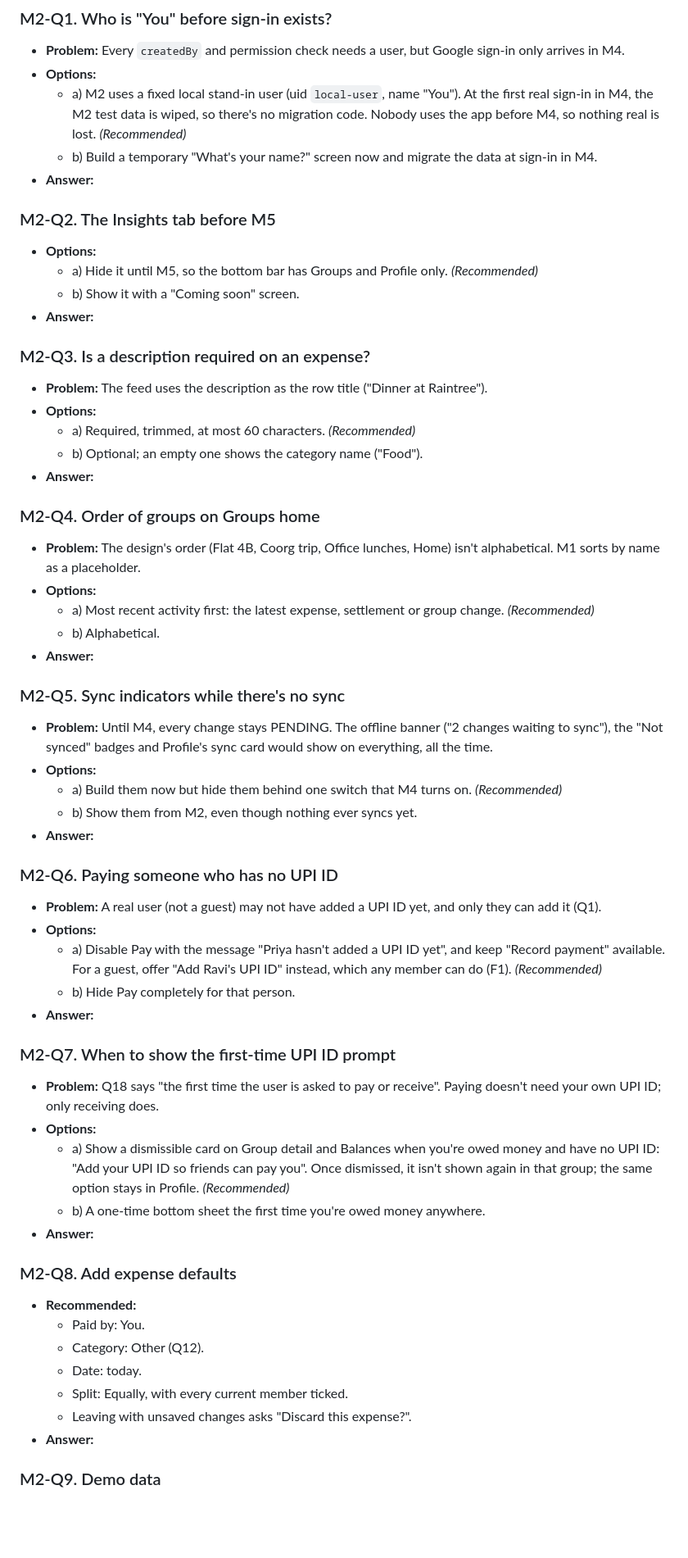
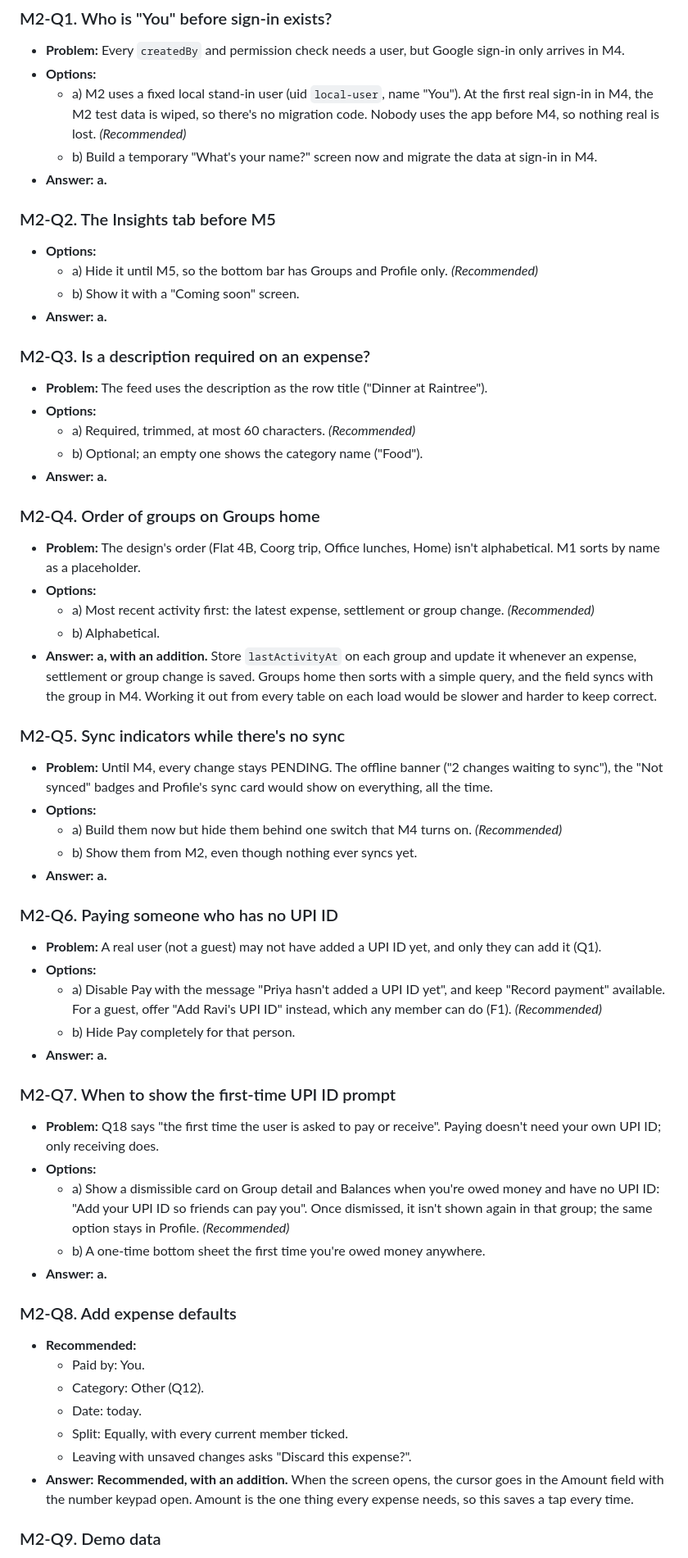
Before and after one commit to Lokesh-reddy18/SplitEasy, a Markdown page: docs/plans/M2-core-ui.md, the part around one of its changes. Shown at 82% size. Drawn GitHub-style; blank space fills up the shorter version.

```diff
--- a/docs/plans/M2-core-ui.md
+++ b/docs/plans/M2-core-ui.md
@@ -76,48 +76,48 @@ The Firebase console setup is yours to do, and it can happen any time before M4.
 - **Options:**
   - a) M2 uses a fixed local stand-in user (uid `local-user`, name "You"). At the first real sign-in in M4, the M2 test data is wiped, so there's no migration code. Nobody uses the app before M4, so nothing real is lost. *(Recommended)*
   - b) Build a temporary "What's your name?" screen now and migrate the data at sign-in in M4.
-- **Answer:**
+- **Answer:** **a.**
 
 ### M2-Q2. The Insights tab before M5
 - **Options:**
   - a) Hide it until M5, so the bottom bar has Groups and Profile only. *(Recommended)*
   - b) Show it with a "Coming soon" screen.
-- **Answer:**
+- **Answer:** **a.**
 
 ### M2-Q3. Is a description required on an expense?
 - **Problem:** The feed uses the description as the row title ("Dinner at Raintree").
 - **Options:**
   - a) Required, trimmed, at most 60 characters. *(Recommended)*
   - b) Optional; an empty one shows the category name ("Food").
-- **Answer:**
+- **Answer:** **a.**
 
 ### M2-Q4. Order of groups on Groups home
 - **Problem:** The design's order (Flat 4B, Coorg trip, Office lunches, Home) isn't alphabetical. M1 sorts by name as a placeholder.
 - **Options:**
   - a) Most recent activity first: the latest expense, settlement or group change. *(Recommended)*
   - b) Alphabetical.
-- **Answer:**
+- **Answer:** **a, with an addition.** Store `lastActivityAt` on each group and update it whenever an expense, settlement or group change is saved. Groups home then sorts with a simple query, and the field syncs with the group in M4. Working it out from every table on each load would be slower and harder to keep correct.
 
 ### M2-Q5. Sync indicators while there's no sync
 - **Problem:** Until M4, every change stays PENDING. The offline banner ("2 changes waiting to sync"), the "Not synced" badges and Profile's sync card would show on everything, all the time.
 - **Options:**
   - a) Build them now but hide them behind one switch that M4 turns on. *(Recommended)*
   - b) Show them from M2, even though nothing ever syncs yet.
-- **Answer:**
+- **Answer:** **a.**
 
 ### M2-Q6. Paying someone who has no UPI ID
 - **Problem:** A real user (not a guest) may not have added a UPI ID yet, and only they can add it (Q1).
 - **Options:**
   - a) Disable Pay with the message "Priya hasn't added a UPI ID yet", and keep "Record payment" available. For a guest, offer "Add Ravi's UPI ID" instead, which any member can do (F1). *(Recommended)*
   - b) Hide Pay completely for that person.
-- **Answer:**
+- **Answer:** **a.**
 
 ### M2-Q7. When to show the first-time UPI ID prompt
 - **Problem:** Q18 says "the first time the user is asked to pay or receive". Paying doesn't need your own UPI ID; only receiving does.
 - **Options:**
   - a) Show a dismissible card on Group detail and Balances when you're owed money and have no UPI ID: "Add your UPI ID so friends can pay you". Once dismissed, it isn't shown again in that group; the same option stays in Profile. *(Recommended)*
   - b) A one-time bottom sheet the first time you're owed money anywhere.
-- **Answer:**
+- **Answer:** **a.**
 
 ### M2-Q8. Add expense defaults
 - **Recommended:**
@@ -126,7 +126,7 @@ The Firebase console setup is yours to do, and it can happen any time before M4.
   - Date: today.
   - Split: Equally, with every current member ticked.
   - Leaving with unsaved changes asks "Discard this expense?".
-- **Answer:**
+- **Answer:** **Recommended, with an addition.** When the screen opens, the cursor goes in the Amount field with the number keypad open. Amount is the one thing every expense needs, so this saves a tap every time.
 
 ### M2-Q9. Demo data
 - **Options:**
```
Also changed, not shown: other parts of docs/plans/M2-core-ui.md (+7 -3 lines), docs/PRD.md (+1 -1 lines).
